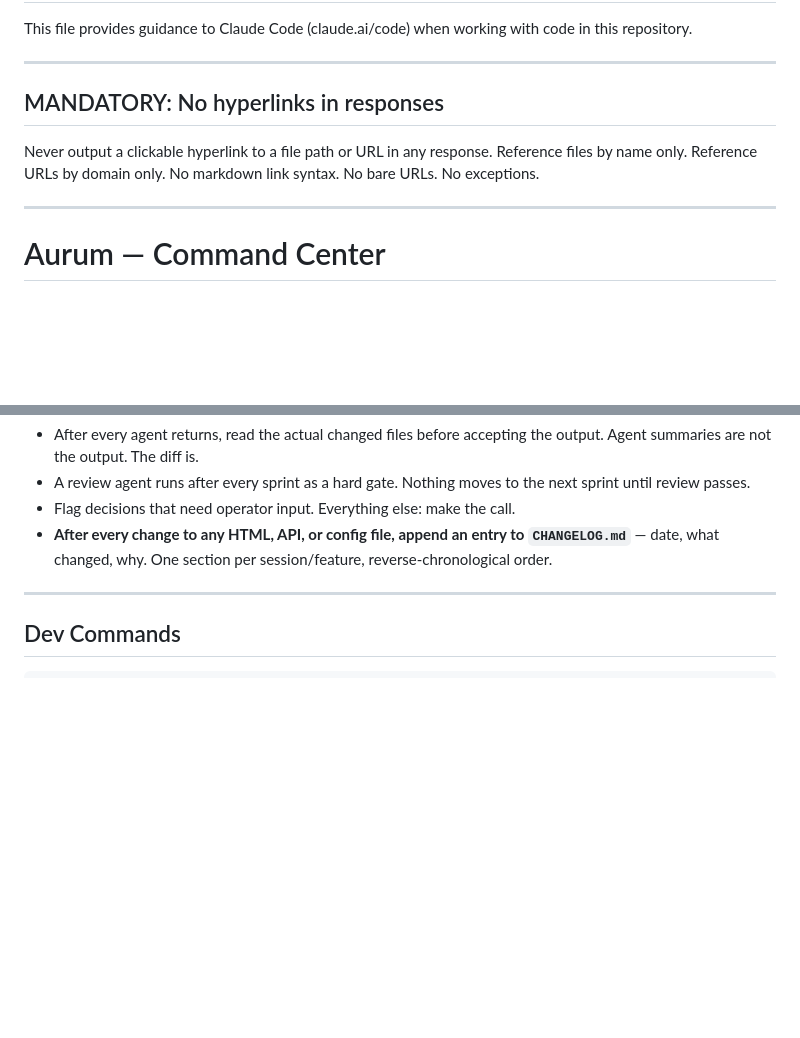
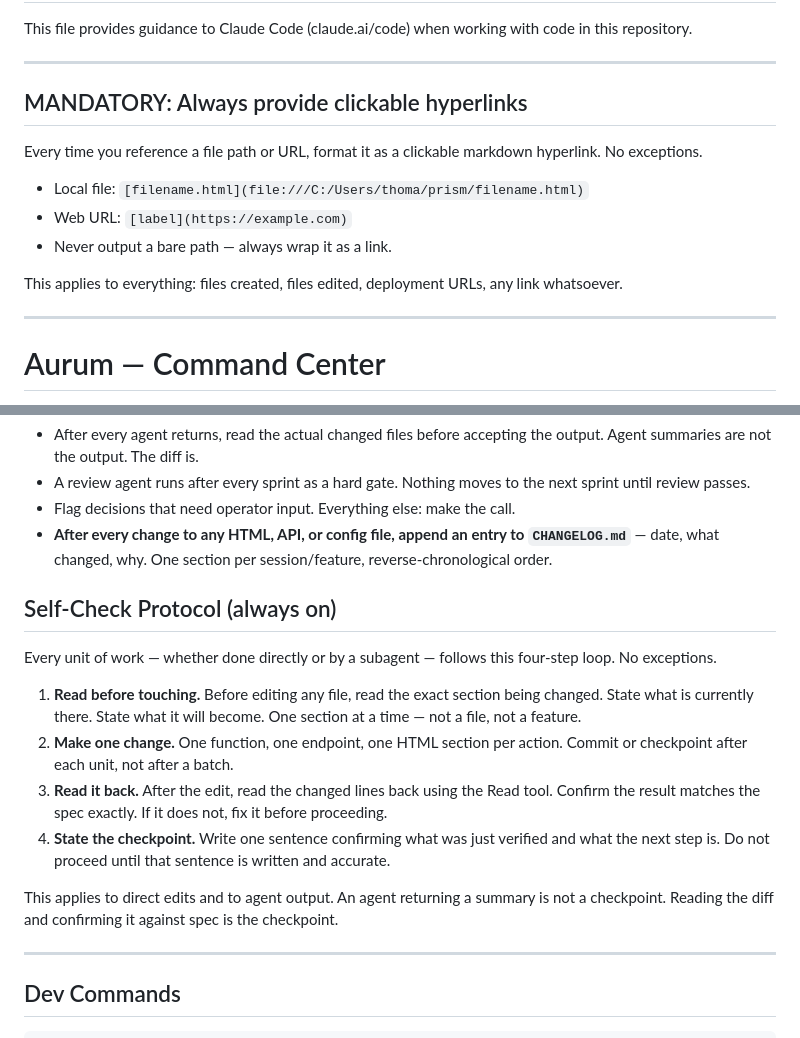
Before and after one commit to tkjintl/Prism, a Markdown page: CLAUDE.md, 2 parts joined by grey strips. Drawn GitHub-style; blank space fills up the shorter version.

Commit message:
Add self-check protocol to CLAUDE.md

```diff
--- a/CLAUDE.md
+++ b/CLAUDE.md
@@ -4,9 +4,15 @@ This file provides guidance to Claude Code (claude.ai/code) when working with co
 
 ---
 
-## MANDATORY: No hyperlinks in responses
+## MANDATORY: Always provide clickable hyperlinks
 
-Never output a clickable hyperlink to a file path or URL in any response. Reference files by name only. Reference URLs by domain only. No markdown link syntax. No bare URLs. No exceptions.
+Every time you reference a file path or URL, format it as a clickable markdown hyperlink. No exceptions.
+
+- Local file: `[filename.html](file:///C:/Users/thoma/prism/filename.html)`
+- Web URL: `[label](https://example.com)`
+- Never output a bare path — always wrap it as a link.
+
+This applies to everything: files created, files edited, deployment URLs, any link whatsoever.
 
 ---
 
@@ -33,6 +39,17 @@ Investor comms, copy, decks → @write
 - A review agent runs after every sprint as a hard gate. Nothing moves to the next sprint until review passes.
 - Flag decisions that need operator input. Everything else: make the call.
 - **After every change to any HTML, API, or config file, append an entry to `CHANGELOG.md`** — date, what changed, why. One section per session/feature, reverse-chronological order.
+
+## Self-Check Protocol (always on)
+
+Every unit of work — whether done directly or by a subagent — follows this four-step loop. No exceptions.
+
+1. **Read before touching.** Before editing any file, read the exact section being changed. State what is currently there. State what it will become. One section at a time — not a file, not a feature.
+2. **Make one change.** One function, one endpoint, one HTML section per action. Commit or checkpoint after each unit, not after a batch.
+3. **Read it back.** After the edit, read the changed lines back using the Read tool. Confirm the result matches the spec exactly. If it does not, fix it before proceeding.
+4. **State the checkpoint.** Write one sentence confirming what was just verified and what the next step is. Do not proceed until that sentence is written and accurate.
+
+This applies to direct edits and to agent output. An agent returning a summary is not a checkpoint. Reading the diff and confirming it against spec is the checkpoint.
 
 ---
 
```
